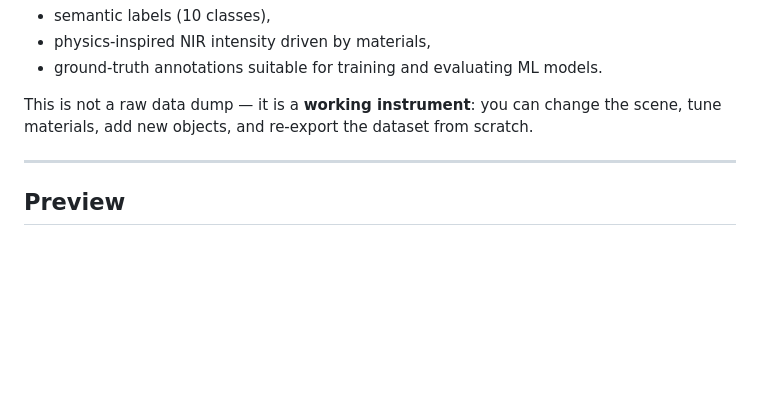
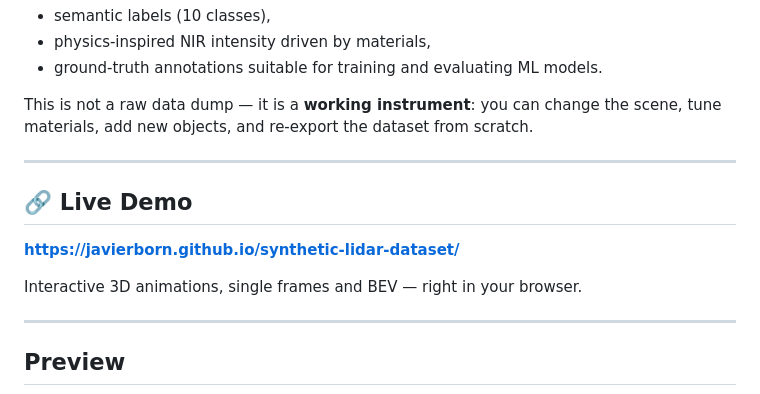
Before and after one commit to JavierBorn/synthetic-lidar-dataset, a Markdown page: README.md, the part around one of its changes. GitHub-like rendering; blank space fills up the shorter version.

```diff
--- a/README.md
+++ b/README.md
@@ -16,6 +16,14 @@ the dataset from scratch.
 
 ---
 
+## 🔗 Live Demo
+
+**https://javierborn.github.io/synthetic-lidar-dataset/**
+
+Interactive 3D animations, single frames and BEV — right in your browser.
+
+---
+
 ## Preview
 
 ![BEV height](docs/images/bev_height.png)
```
Also changed, not shown: other parts of README.md (+0 -2 lines).
